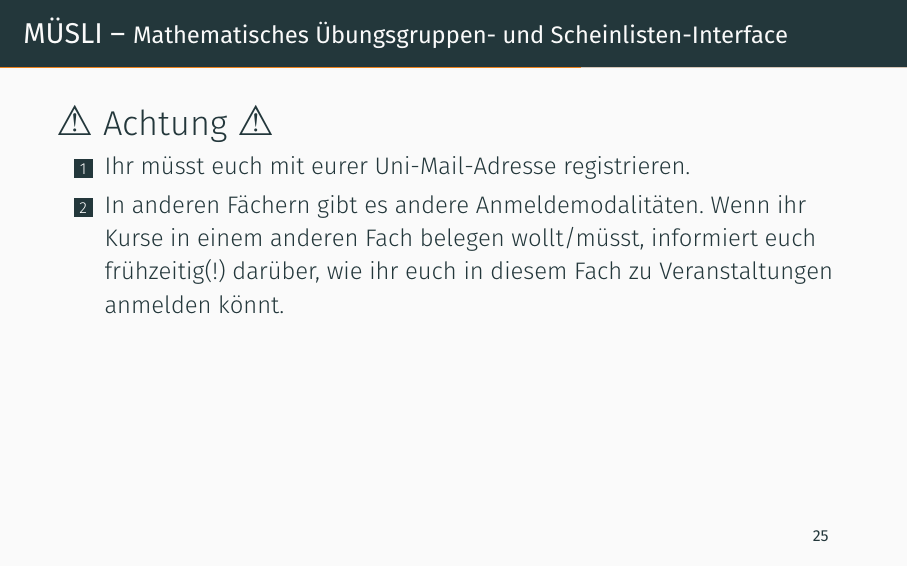
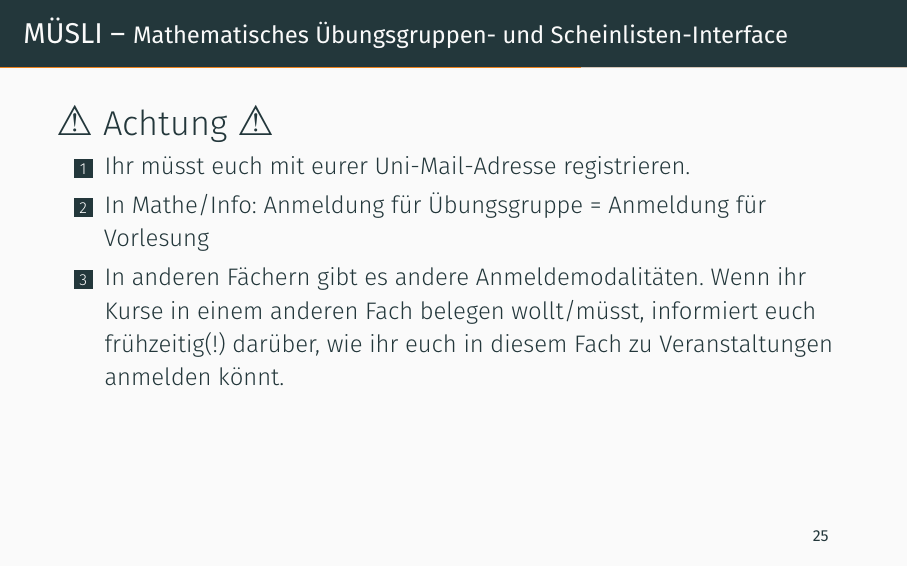
Before and after one commit to FachschaftMathPhysInfo/edvvortrag_vorkurs, LaTeX slides (organisatorisches19/vortrag.tex): page 40 of 94. Compiled offline with XeLaTeX.

Commit message:
update
müsli details

```diff
--- a/organisatorisches19/vortrag.tex
+++ b/organisatorisches19/vortrag.tex
@@ -332,6 +332,7 @@
     \normalsize
     \begin{enumerate}
         \item{Ihr müsst euch mit eurer Uni-Mail-Adresse registrieren.}
+        \item{In Mathe/Info: Anmeldung für Übungsgruppe = Anmeldung für Vorlesung}
         \item{In anderen Fächern gibt es andere Anmeldemodalitäten. Wenn ihr Kurse in einem anderen Fach belegen wollt/müsst, informiert euch frühzeitig(!) darüber, wie ihr euch in diesem Fach zu Veranstaltungen anmelden könnt.}
     \end{enumerate}
 \end{frame}
```
